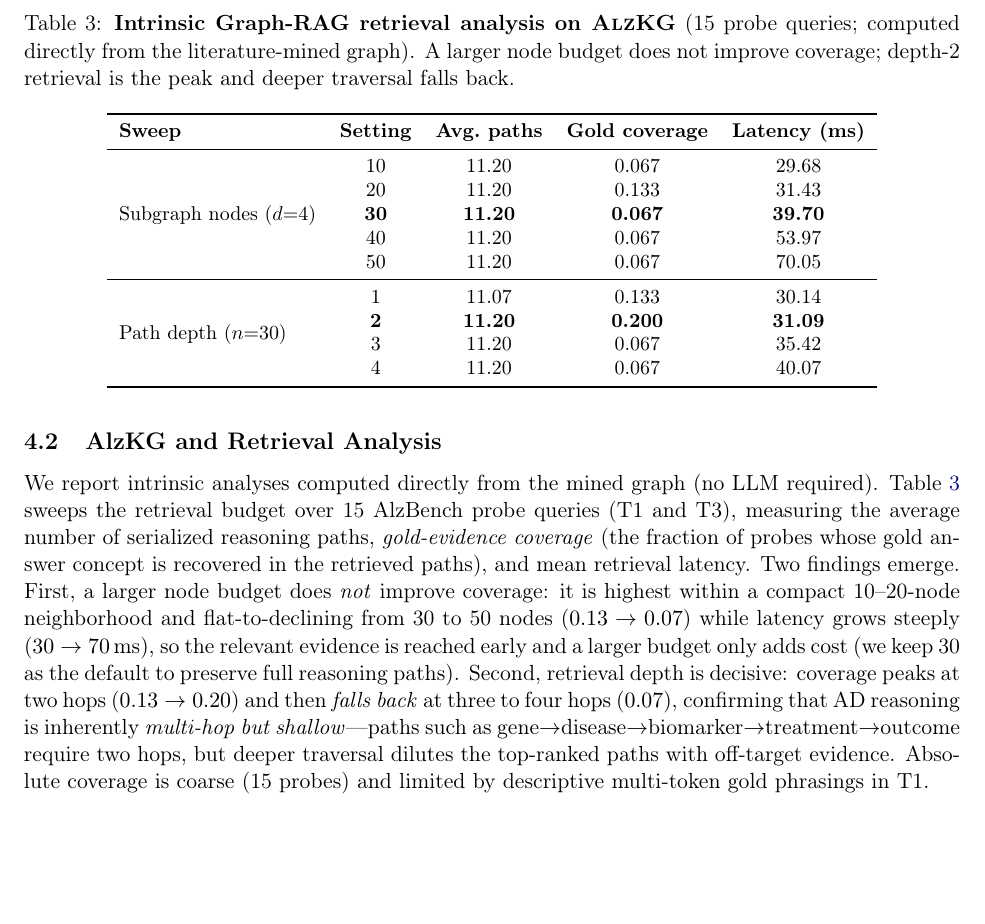
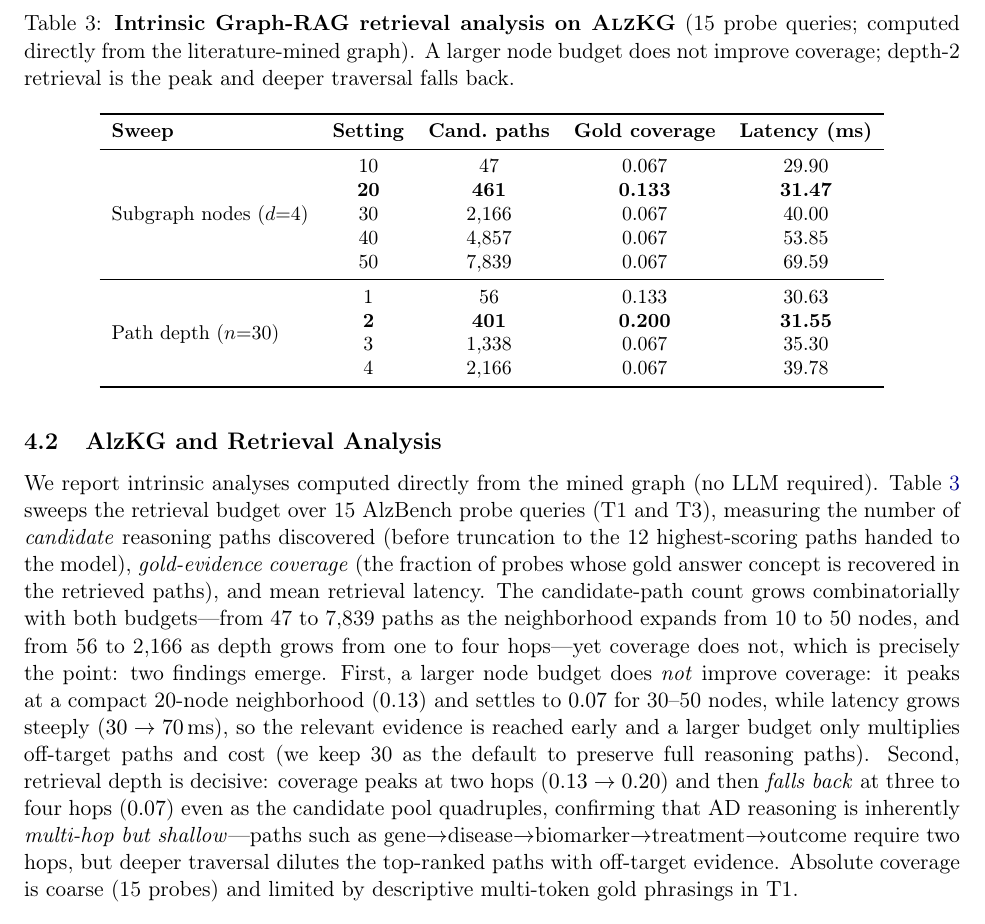
Before and after one commit to lihuiliullh/AlzGraph, a LaTeX paper (paper/alzgraph.tex): part of page 7 of 10, cut so that both start at the same text, the shorter picture padded with empty space. Compiled offline with pdfLaTeX.

Commit message:
Fix Table 3: report uncapped candidate-path count, not the cap
The retrieval-ablation "Avg. paths" column was near-constant (~11.2)
across every node budget and depth because it measured the serialized
output, which is truncated to max_paths=12 -- so it reported the cap,
not the retrieval budget. Expose the uncapped candidate-path count from
the retriever (new n_candidate_paths in retrieve(); paths output and
serialize_paths unchanged, so task runners are unaffected) and report
it instead.

The column now varies meaningfully -- candidate paths grow
combinatorially (47->7,839 over node budget; 56->2,166 over depth)
while gold coverage still peaks early (20 nodes / depth 2) and declines,
strengthening the "evidence saturates early, deeper search only
dilutes" finding. Gold coverage and latency are unchanged (deterministic;
only a counter was added). Updated the table, caption-adjacent narrative,
and regenerated the PDF.

Co-Authored-By: Claude Opus 4.8 <noreply@anthropic.com>

```diff
--- a/paper/alzgraph.tex
+++ b/paper/alzgraph.tex
@@ -196,7 +196,7 @@ We evaluate with task accuracy and reasoning-oriented metrics. For CDA we report
 The Graph-RAG retriever seeds a personalized-PageRank (PPR) walk from query-mentioned entities (restart probability $0.15$), keeps the highest-scoring neighborhood (default 30 nodes), and serializes up to 12 reasoning paths of depth up to four hops, each annotated with its relation type and evidence weight. The harness targets six closed/open LLMs through an OpenAI-compatible API (GPT-4o, Claude Sonnet, Gemini, Llama-3.3-70B, Qwen-2.5-72B, Mistral) and four locally deployed models for the report-generation task. Prompts use chain-of-thought reasoning, a clinical-specialist role, and the serialized \textsc{AlzKG} paths as context; MCQ temperature is $0.0$ and generation temperature $0.3$.
 
 \subsection{AlzKG and Retrieval Analysis}
-We report intrinsic analyses computed directly from the mined graph (no LLM required). Table~\ref{tab:ablation} sweeps the retrieval budget over 15 AlzBench probe queries (T1 and T3), measuring the average number of serialized reasoning paths, \emph{gold-evidence coverage} (the fraction of probes whose gold answer concept is recovered in the retrieved paths), and mean retrieval latency. Two findings emerge. First, a larger node budget does \emph{not} improve coverage: it is highest within a compact 10--20-node neighborhood and flat-to-declining from 30 to 50 nodes ($0.13 \to 0.07$) while latency grows steeply ($30 \to 70$\,ms), so the relevant evidence is reached early and a larger budget only adds cost (we keep 30 as the default to preserve full reasoning paths). Second, retrieval depth is decisive: coverage peaks at two hops ($0.13 \to 0.20$) and then \emph{falls back} at three to four hops ($0.07$), confirming that AD reasoning is inherently \emph{multi-hop but shallow}---paths such as gene$\to$disease$\to$biomarker$\to$treatment$\to$outcome require two hops, but deeper traversal dilutes the top-ranked paths with off-target evidence. Absolute coverage is coarse (15 probes) and limited by descriptive multi-token gold phrasings in T1.
+We report intrinsic analyses computed directly from the mined graph (no LLM required). Table~\ref{tab:ablation} sweeps the retrieval budget over 15 AlzBench probe queries (T1 and T3), measuring the number of \emph{candidate} reasoning paths discovered (before truncation to the 12 highest-scoring paths handed to the model), \emph{gold-evidence coverage} (the fraction of probes whose gold answer concept is recovered in the retrieved paths), and mean retrieval latency. The candidate-path count grows combinatorially with both budgets---from 47 to 7{,}839 paths as the neighborhood expands from 10 to 50 nodes, and from 56 to 2{,}166 as depth grows from one to four hops---yet coverage does not, which is precisely the point: two findings emerge. First, a larger node budget does \emph{not} improve coverage: it peaks at a compact 20-node neighborhood ($0.13$) and settles to $0.07$ for 30--50 nodes, while latency grows steeply ($30 \to 70$\,ms), so the relevant evidence is reached early and a larger budget only multiplies off-target paths and cost (we keep 30 as the default to preserve full reasoning paths). Second, retrieval depth is decisive: coverage peaks at two hops ($0.13 \to 0.20$) and then \emph{falls back} at three to four hops ($0.07$) even as the candidate pool quadruples, confirming that AD reasoning is inherently \emph{multi-hop but shallow}---paths such as gene$\to$disease$\to$biomarker$\to$treatment$\to$outcome require two hops, but deeper traversal dilutes the top-ranked paths with off-target evidence. Absolute coverage is coarse (15 probes) and limited by descriptive multi-token gold phrasings in T1.
 
 \begin{table}[t]
 \centering
@@ -205,20 +205,20 @@ We report intrinsic analyses computed directly from the mined graph (no LLM requ
 \small
 \begin{tabular}{l c c c c}
 \toprule
-\textbf{Sweep} & \textbf{Setting} & \textbf{Avg.\ paths} & \textbf{Gold coverage} & \textbf{Latency (ms)} \\
+\textbf{Sweep} & \textbf{Setting} & \textbf{Cand.\ paths} & \textbf{Gold coverage} & \textbf{Latency (ms)} \\
 \midrule
 \multirow{5}{*}{Subgraph nodes ($d{=}4$)}
- & 10 & 11.20 & 0.067 & 29.68 \\
- & 20 & 11.20 & 0.133 & 31.43 \\
- & \textbf{30} & \textbf{11.20} & \textbf{0.067} & \textbf{39.70} \\
- & 40 & 11.20 & 0.067 & 53.97 \\
- & 50 & 11.20 & 0.067 & 70.05 \\
+ & 10 & 47 & 0.067 & 29.90 \\
+ & \textbf{20} & \textbf{461} & \textbf{0.133} & \textbf{31.47} \\
+ & 30 & 2{,}166 & 0.067 & 40.00 \\
+ & 40 & 4{,}857 & 0.067 & 53.85 \\
+ & 50 & 7{,}839 & 0.067 & 69.59 \\
 \midrule
 \multirow{4}{*}{Path depth ($n{=}30$)}
- & 1 & 11.07 & 0.133 & 30.14 \\
- & \textbf{2} & \textbf{11.20} & \textbf{0.200} & \textbf{31.09} \\
- & 3 & 11.20 & 0.067 & 35.42 \\
- & 4 & 11.20 & 0.067 & 40.07 \\
+ & 1 & 56 & 0.133 & 30.63 \\
+ & \textbf{2} & \textbf{401} & \textbf{0.200} & \textbf{31.55} \\
+ & 3 & 1{,}338 & 0.067 & 35.30 \\
+ & 4 & 2{,}166 & 0.067 & 39.78 \\
 \bottomrule
 \end{tabular}
 \end{table}
```
Also changed, not shown: paper/alzgraph.pdf, 3 other files.
